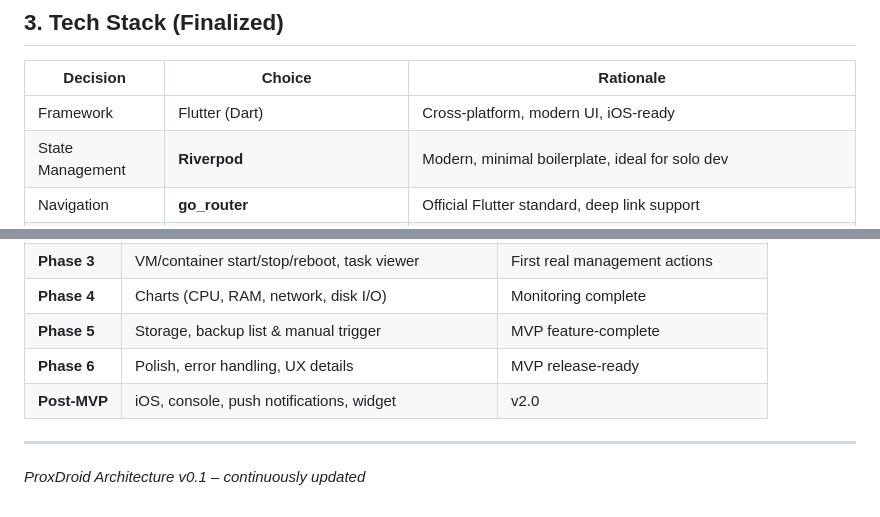
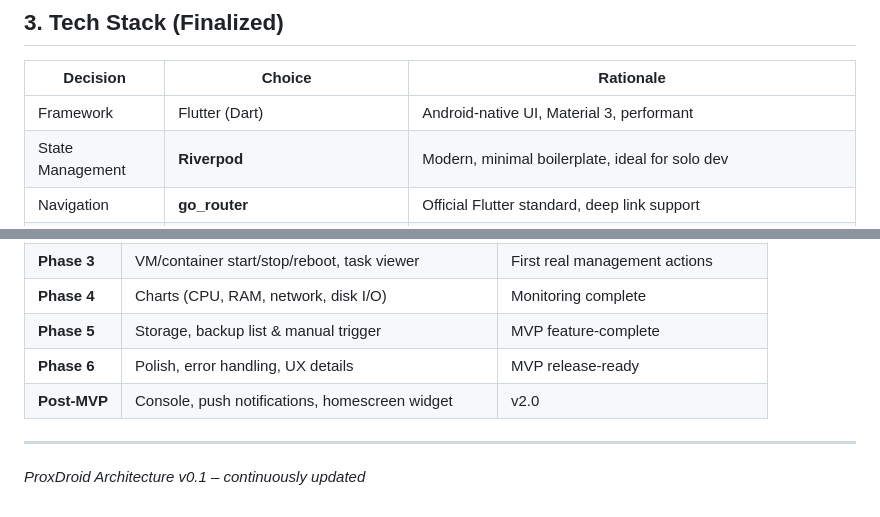
Before and after one commit to mdg-labs/proxdroid, a Markdown page: docs/ProxDroid_Architecture.md, 2 parts joined by grey strips. Drawn GitHub-style.

```diff
--- a/ProxDroid_Architecture.md
+++ b/docs/ProxDroid_Architecture.md
@@ -27,7 +27,7 @@ This document defines the technical architecture of ProxDroid. All decisions fol
 
 | Decision | Choice | Rationale |
 |---|---|---|
-| Framework | Flutter (Dart) | Cross-platform, modern UI, iOS-ready |
+| Framework | Flutter (Dart) | Android-native UI, Material 3, performant |
 | State Management | **Riverpod** | Modern, minimal boilerplate, ideal for solo dev |
 | Navigation | **go_router** | Official Flutter standard, deep link support |
 | HTTP Client | **Dio** | SSL override for self-signed certs, interceptors |
@@ -356,7 +356,7 @@ dev_dependencies:
 | **Phase 4** | Charts (CPU, RAM, network, disk I/O) | Monitoring complete |
 | **Phase 5** | Storage, backup list & manual trigger | MVP feature-complete |
 | **Phase 6** | Polish, error handling, UX details | MVP release-ready |
-| **Post-MVP** | iOS, console, push notifications, widget | v2.0 |
+| **Post-MVP** | Console, push notifications, homescreen widget | v2.0 |
 
 ---
 
```
Also changed, not shown: docs/ProxDroid_MVP_PRD.md (renamed from ProxDroid_MVP_PRD.md, +1 -4 lines), docs/ProxDroid_Roadmap.md (renamed from ProxDroid_Roadmap.md, +1 -7 lines).
